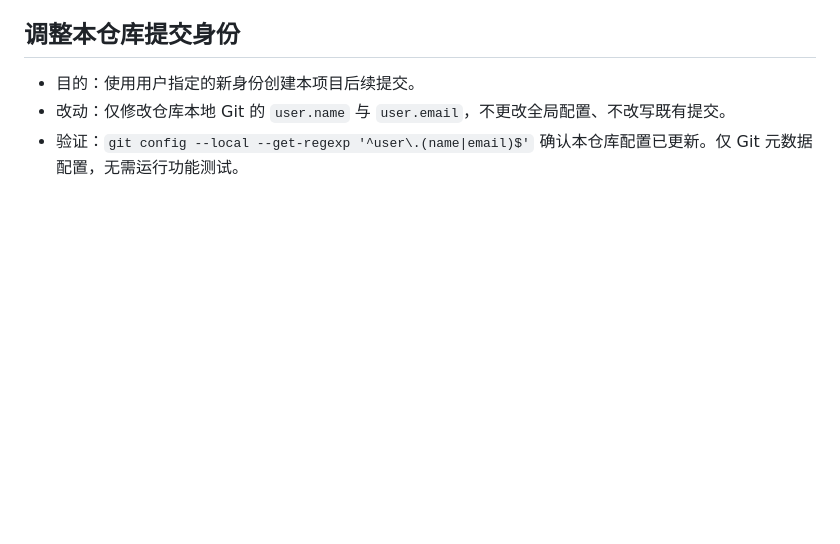
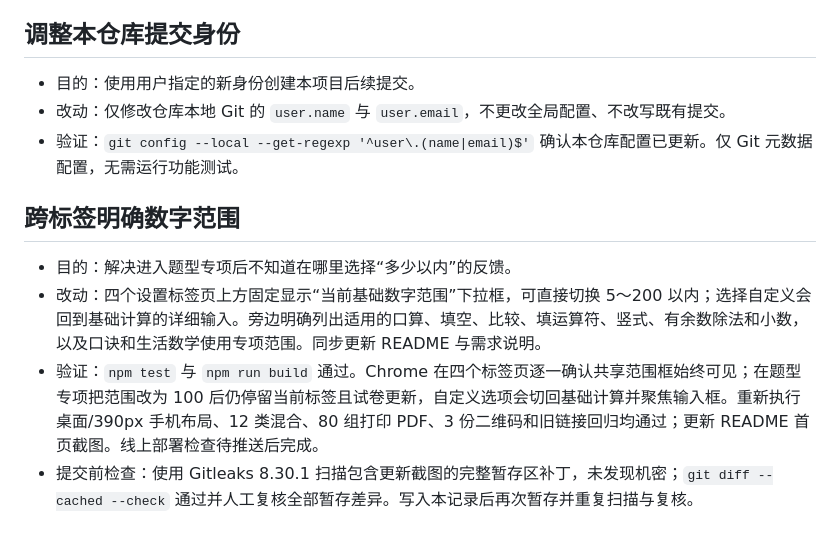
Before and after one commit to sven0219/math-worksheet-generator, a Markdown page: worklogs/2026-11-12.md, the part around the change. GitHub-like rendering; blank space fills up the shorter version.

```diff
--- a/worklogs/2026-11-12.md
+++ b/worklogs/2026-11-12.md
@@ -21,3 +21,10 @@
 - 目的：使用用户指定的新身份创建本项目后续提交。
 - 改动：仅修改仓库本地 Git 的 `user.name` 与 `user.email`，不更改全局配置、不改写既有提交。
 - 验证：`git config --local --get-regexp '^user\.(name|email)$'` 确认本仓库配置已更新。仅 Git 元数据配置，无需运行功能测试。
+
+## 跨标签明确数字范围
+
+- 目的：解决进入题型专项后不知道在哪里选择“多少以内”的反馈。
+- 改动：四个设置标签页上方固定显示“当前基础数字范围”下拉框，可直接切换 5～200 以内；选择自定义会回到基础计算的详细输入。旁边明确列出适用的口算、填空、比较、填运算符、竖式、有余数除法和小数，以及口诀和生活数学使用专项范围。同步更新 README 与需求说明。
+- 验证：`npm test` 与 `npm run build` 通过。Chrome 在四个标签页逐一确认共享范围框始终可见；在题型专项把范围改为 100 后仍停留当前标签且试卷更新，自定义选项会切回基础计算并聚焦输入框。重新执行桌面/390px 手机布局、12 类混合、80 组打印 PDF、3 份二维码和旧链接回归均通过；更新 README 首页截图。线上部署检查待推送后完成。
+- 提交前检查：使用 Gitleaks 8.30.1 扫描包含更新截图的完整暂存区补丁，未发现机密；`git diff --cached --check` 通过并人工复核全部暂存差异。写入本记录后再次暂存并重复扫描与复核。
```
Also changed, not shown: README.md (+5 -4 lines), docs/requirements.md (+1 -1 lines), docs/screenshots/home.png, 2 other files.
